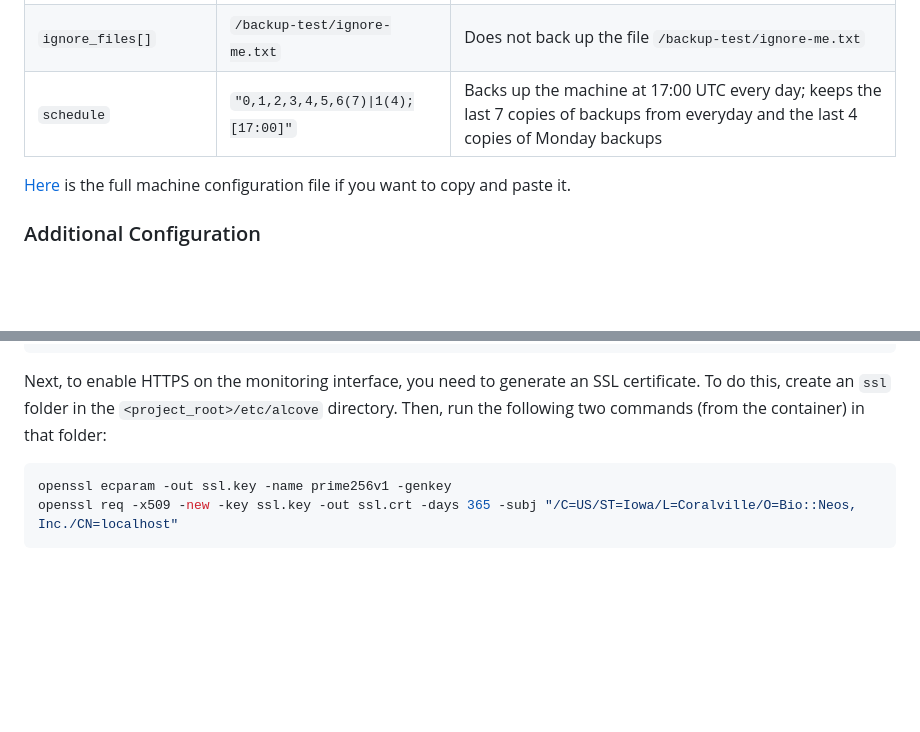
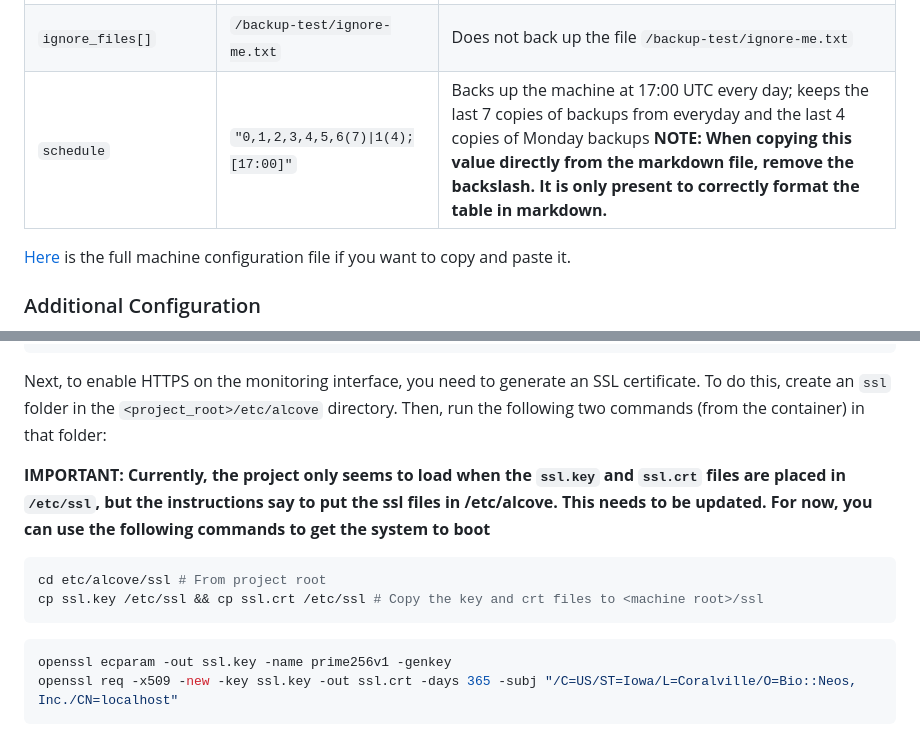
Before and after one commit to sullyps/alcove, a Markdown page: docs/developer-guide.md, 2 parts joined by grey strips. Drawn GitHub-style; blank space fills up the shorter version.

Commit message:
Clarified documentation

````diff
--- a/docs/developer-guide.md
+++ b/docs/developer-guide.md
@@ -126,7 +126,7 @@ Creating a machine configuration file is much simpler. Simply create a file in `
 | `ignore_extensions[]` | `.testignored` | Does not back up files with the extension `.testignored` |
 | `ignore_files[]` | `/backup-test/ignored` | Does not back up files in the directory `/backup-test/ignored` |
 | `ignore_files[]` | `/backup-test/ignore-me.txt` | Does not back up the file `/backup-test/ignore-me.txt` |
-| `schedule` | `"0,1,2,3,4,5,6(7)\|1(4);[17:00]"` | Backs up the machine at 17:00 UTC every day; keeps the last 7 copies of backups from everyday and the last 4 copies of Monday backups |
+| `schedule` | `"0,1,2,3,4,5,6(7)\|1(4);[17:00]"` | Backs up the machine at 17:00 UTC every day; keeps the last 7 copies of backups from everyday and the last 4 copies of Monday backups **NOTE: When copying this value directly from the markdown file, remove the backslash. It is only present to correctly format the table in markdown.** |
 
 [Here](./developer-config-examples.md#machine-configuration) is the full machine configuration file if you want to copy and paste it.
 
@@ -139,6 +139,12 @@ mkdir /backup-test && echo "This file should be ignored because of its extension
 ```
 
 Next, to enable HTTPS on the monitoring interface, you need to generate an SSL certificate. To do this, create an `ssl` folder in the `<project_root>/etc/alcove` directory. Then, run the following two commands (from the container) in that folder:
+
+**IMPORTANT: Currently, the project only seems to load when the `ssl.key` and `ssl.crt` files are placed in `/etc/ssl`, but the instructions say to put the ssl files in /etc/alcove. This needs to be updated. For now, you can use the following commands to get the system to boot**
+```shell script
+cd etc/alcove/ssl # From project root
+cp ssl.key /etc/ssl && cp ssl.crt /etc/ssl # Copy the key and crt files to <machine root>/ssl
+```
 
 ```shell script
 openssl ecparam -out ssl.key -name prime256v1 -genkey
````
